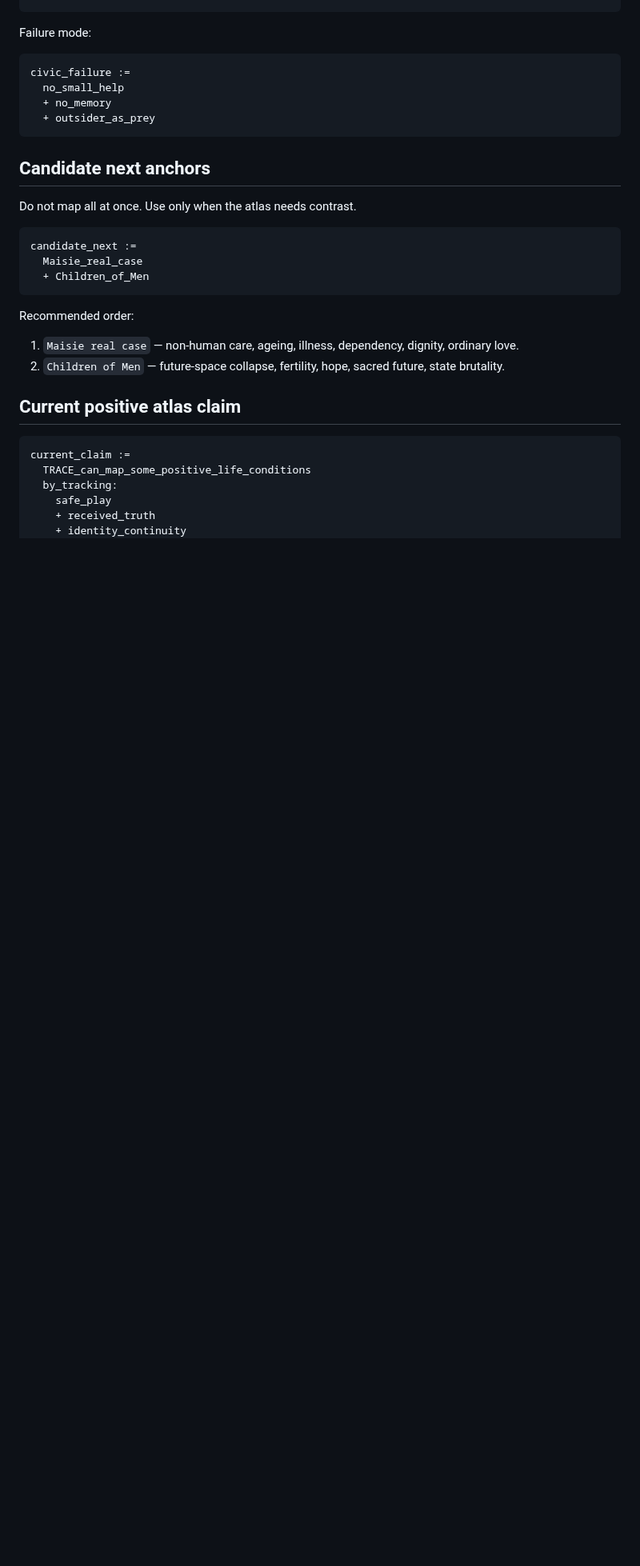
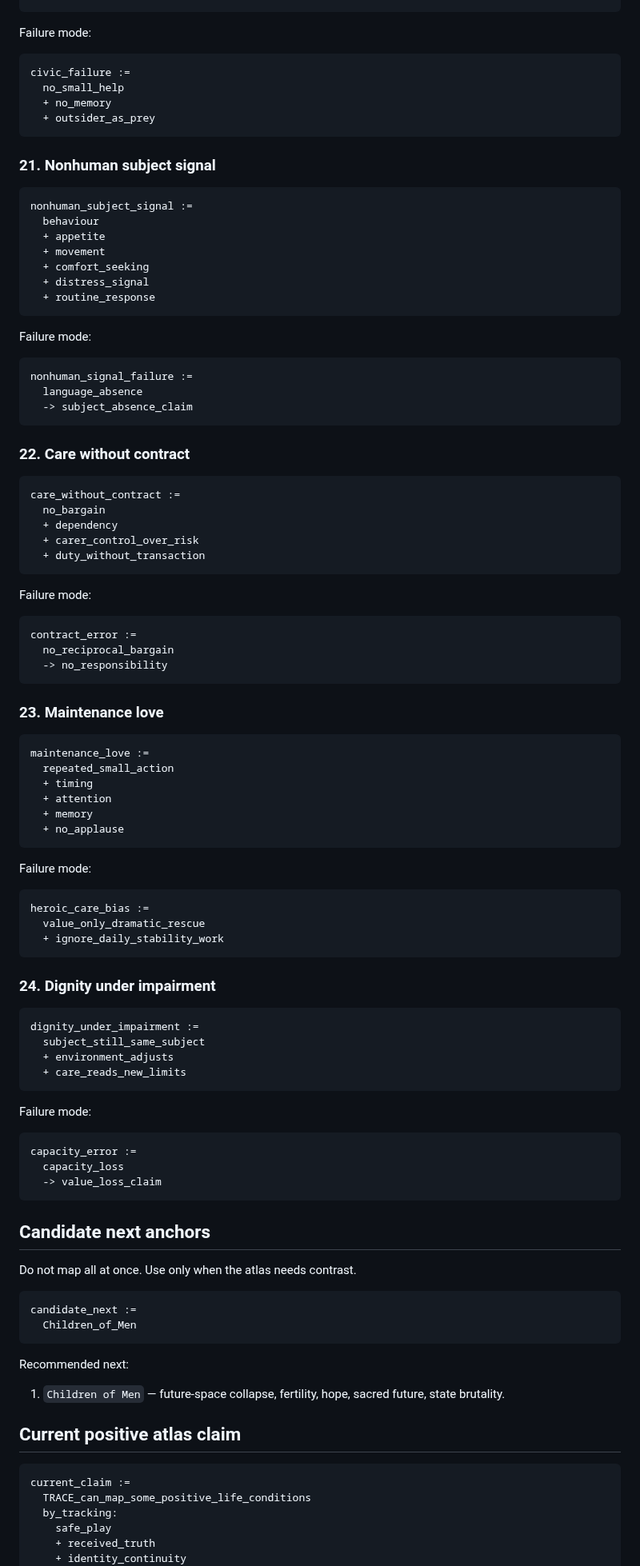
Before and after one commit to markgoodbody-bit/TRACE, a Markdown page: 05_MAPS_AND_ATLASES/POSITIVE_TRACE_ATLAS_v0_1/TRACE_Positive_TRACE_Atlas_v0_1.md, the part around one of its changes. Shown at 80% size. Rendered like a GitHub page; blank space fills up the shorter version.

Commit message:
Update Positive TRACE Atlas with Maisie real-case anchor

````diff
--- a/05_MAPS_AND_ATLASES/POSITIVE_TRACE_ATLAS_v0_1/TRACE_Positive_TRACE_Atlas_v0_1.md
+++ b/05_MAPS_AND_ATLASES/POSITIVE_TRACE_ATLAS_v0_1/TRACE_Positive_TRACE_Atlas_v0_1.md
@@ -855,20 +930,92 @@ civic_failure :=
   + outsider_as_prey
 ```
 
+### 21. Nonhuman subject signal
+
+```trace
+nonhuman_subject_signal :=
+  behaviour
+  + appetite
+  + movement
+  + comfort_seeking
+  + distress_signal
+  + routine_response
+```
+
+Failure mode:
+
+```trace
+nonhuman_signal_failure :=
+  language_absence
+  -> subject_absence_claim
+```
+
+### 22. Care without contract
+
+```trace
+care_without_contract :=
+  no_bargain
+  + dependency
+  + carer_control_over_risk
+  + duty_without_transaction
+```
+
+Failure mode:
+
+```trace
+contract_error :=
+  no_reciprocal_bargain
+  -> no_responsibility
+```
+
+### 23. Maintenance love
+
+```trace
+maintenance_love :=
+  repeated_small_action
+  + timing
+  + attention
+  + memory
+  + no_applause
+```
+
+Failure mode:
+
+```trace
+heroic_care_bias :=
+  value_only_dramatic_rescue
+  + ignore_daily_stability_work
+```
+
+### 24. Dignity under impairment
+
+```trace
+dignity_under_impairment :=
+  subject_still_same_subject
+  + environment_adjusts
+  + care_reads_new_limits
+```
+
+Failure mode:
+
+```trace
+capacity_error :=
+  capacity_loss
+  -> value_loss_claim
+```
+
 ## Candidate next anchors
 
 Do not map all at once. Use only when the atlas needs contrast.
 
 ```trace
 candidate_next :=
-  Maisie_real_case
-  + Children_of_Men
+  Children_of_Men
 ```
 
-Recommended order:
+Recommended next:
 
-1. `Maisie real case` — non-human care, ageing, illness, dependency, dignity, ordinary love.
-2. `Children of Men` — future-space collapse, fertility, hope, sacred future, state brutality.
+1. `Children of Men` — future-space collapse, fertility, hope, sacred future, state brutality.
 
 ## Current positive atlas claim
 
````
Also changed, not shown: other parts of 05_MAPS_AND_ATLASES/POSITIVE_TRACE_ATLAS_v0_1/TRACE_Positive_TRACE_Atlas_v0_1.md (+79 -3 lines).
